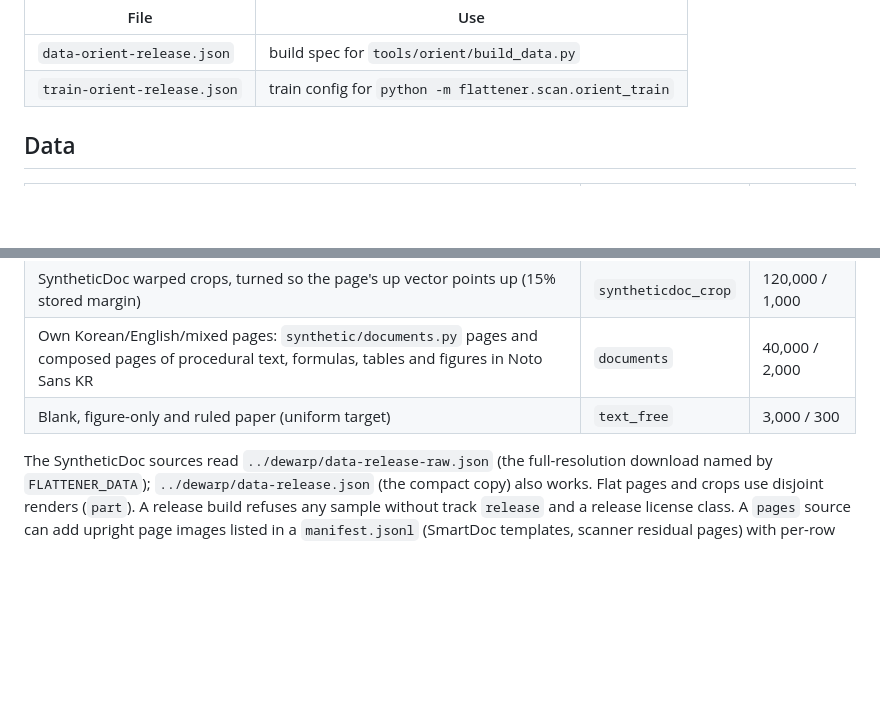
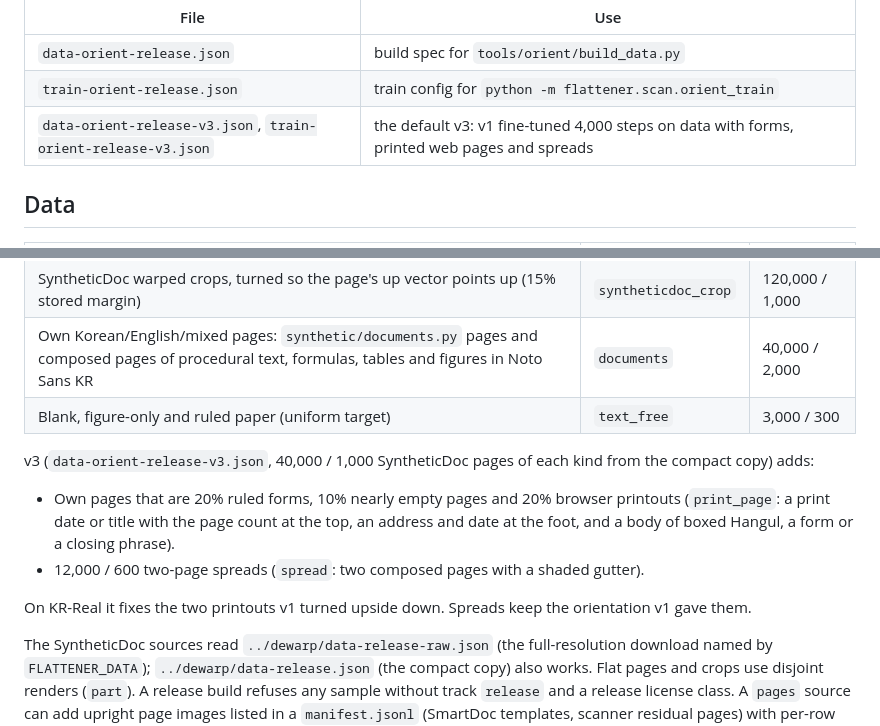
Before and after one commit to deveworld/flattener, a Markdown page: examples/orient/README.md, 2 parts joined by grey strips. Drawn GitHub-style; blank space fills up the shorter version.

Commit message:
Make OrientNet v3 the scanner's default

```diff
--- a/examples/orient/README.md
+++ b/examples/orient/README.md
@@ -12,6 +12,7 @@ trunk across the five views and pools them by a text-saliency softmax (0.44M par
 |---|---|
 | `data-orient-release.json` | build spec for `tools/orient/build_data.py` |
 | `train-orient-release.json` | train config for `python -m flattener.scan.orient_train` |
+| `data-orient-release-v3.json`, `train-orient-release-v3.json` | the default v3: v1 fine-tuned 4,000 steps on data with forms, printed web pages and spreads |
 
 ## Data
 
@@ -21,6 +22,12 @@ trunk across the five views and pools them by a text-saliency softmax (0.44M par
 | SyntheticDoc warped crops, turned so the page's up vector points up (15% stored margin) | `syntheticdoc_crop` | 120,000 / 1,000 |
 | Own Korean/English/mixed pages: `synthetic/documents.py` pages and composed pages of procedural text, formulas, tables and figures in Noto Sans KR | `documents` | 40,000 / 2,000 |
 | Blank, figure-only and ruled paper (uniform target) | `text_free` | 3,000 / 300 |
+
+v3 (`data-orient-release-v3.json`, 40,000 / 1,000 SyntheticDoc pages of each kind from the compact copy) adds:
+- Own pages that are 20% ruled forms, 10% nearly empty pages and 20% browser printouts (`print_page`: a print date or title with the page count at the top, an address and date at the foot, and a body of boxed Hangul, a form or a closing phrase).
+- 12,000 / 600 two-page spreads (`spread`: two composed pages with a shaded gutter).
+
+On KR-Real it fixes the two printouts v1 turned upside down. Spreads keep the orientation v1 gave them.
 
 The SyntheticDoc sources read `../dewarp/data-release-raw.json` (the full-resolution
 download named by `FLATTENER_DATA`); `../dewarp/data-release.json` (the compact copy) also
```
Also changed, not shown: README.md (+2 -2 lines).
